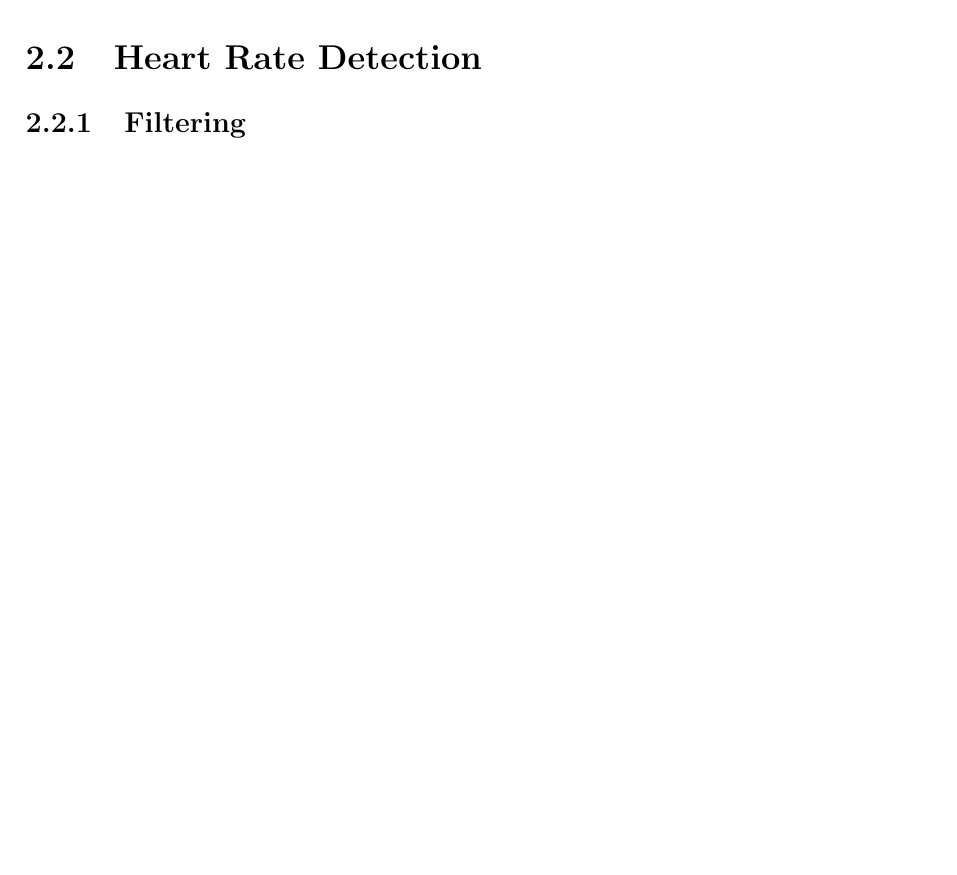
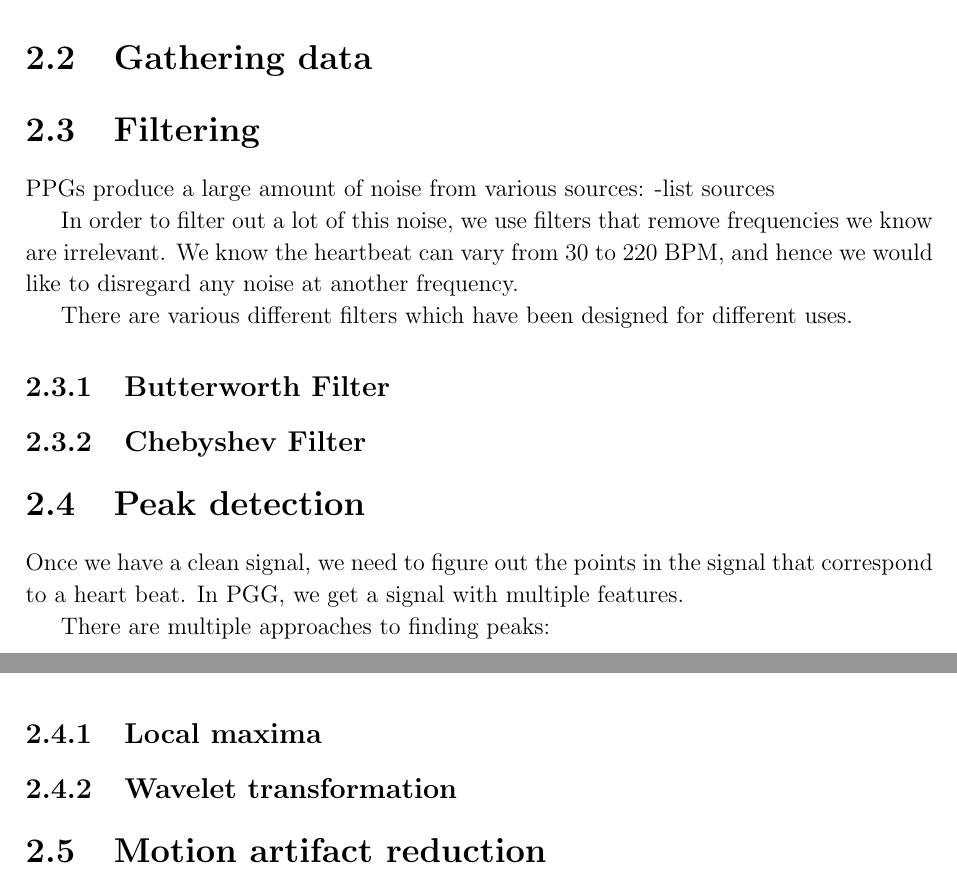
Before and after one commit to c-h-a-r-l-i-e/partII, a LaTeX thesis (dissertation/diss.tex): part of page 11 of 39 before the commit and two parts of pages 11 and 12 of 41 after it, the two joined at a grey line, cut at the place of the change, the shorter picture padded with empty space. Compiled offline with pdfLaTeX.

Commit message:
Update diss with more strucutre

```diff
--- a/dissertation/diss.tex
+++ b/dissertation/diss.tex
@@ -148,10 +148,43 @@ In this chapter we introduce the relevant concepts for this project.
 
 ?? Do we want this ??
 
-\section{Heart Rate Detection}
 
-\subsection{Filtering}
+\section{Gathering data}
 
+
+\section{Filtering}
+
+PPGs produce a large amount of noise from various sources:
+-list sources
+
+
+In order to filter out a lot of this noise, we use filters that remove
+frequencies we know are irrelevant. We know the heartbeat can vary from
+30 to 220 BPM, and hence we would like to disregard any noise at another
+frequency.
+% TODO: more detail/cite sources
+
+There are various different filters which have been designed for different
+uses.
+
+\subsection{Butterworth Filter}
+
+\subsection{Chebyshev Filter}
+
+\section{Peak detection}
+
+Once we have a clean signal, we need to figure out the points in the signal
+that correspond to a heart beat. In PGG, we get a signal with multiple
+features.
+%TODO: give information about these features.
+
+There are multiple approaches to finding peaks:
+
+\subsection{Local maxima}
+\subsection{Wavelet transformation}
+
+
+\section{Motion artifact reduction}
 
 \chapter{Implementation}
 
```
Also changed, not shown: dissertation/diss.pdf.
